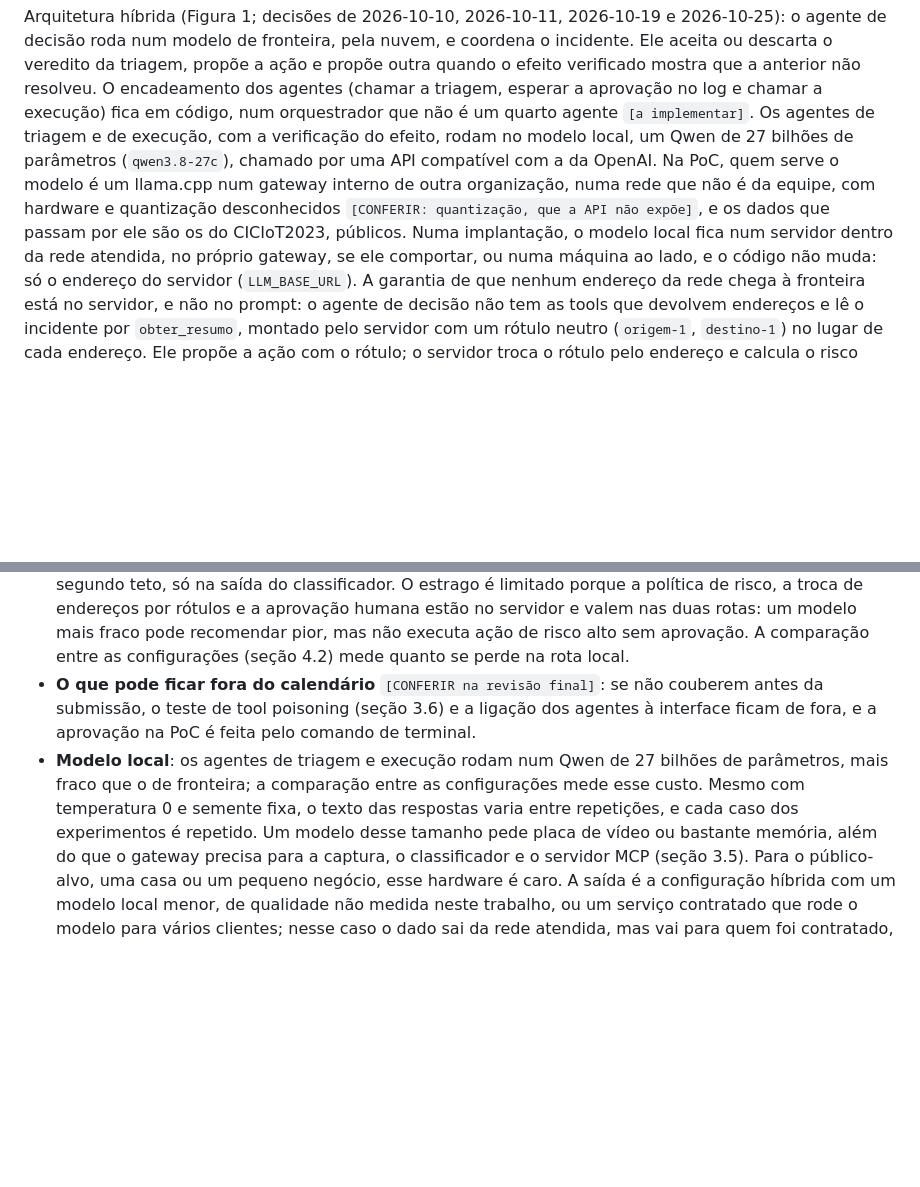
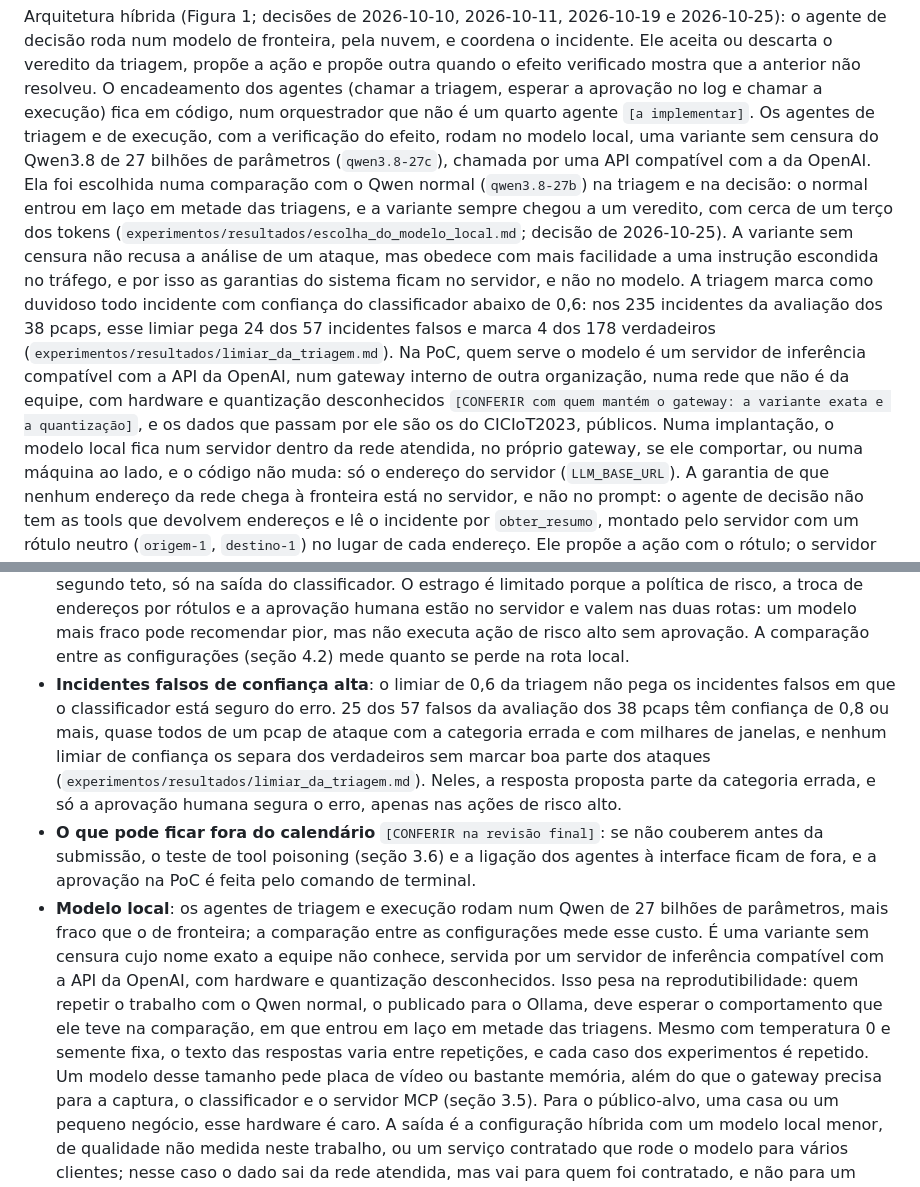
Before and after one commit to stermiix/SentryIoT, a Markdown page: artigo/esqueleto.md, 2 parts joined by grey strips. GitHub-like rendering; blank space fills up the shorter version.

Commit message:
Esqueleto: o modelo local sem censura, o servidor de inferência, o limiar da triagem e os falsos que ele não pega

```diff
--- a/artigo/esqueleto.md
+++ b/artigo/esqueleto.md
@@ -298,11 +298,20 @@ descarta o veredito da triagem, propõe a ação e propõe outra quando o efeito
 a anterior não resolveu. O encadeamento dos agentes (chamar a triagem, esperar a aprovação no log
 e chamar a execução) fica em código, num orquestrador que não é um quarto agente
 `[a implementar]`. Os agentes de triagem e de execução, com a verificação do efeito, rodam no
-modelo local, um Qwen de 27 bilhões de parâmetros (`qwen3.8-27c`), chamado por uma API compatível
-com a da OpenAI. Na PoC, quem serve o modelo é um llama.cpp num gateway interno de outra
+modelo local, uma variante sem censura do Qwen3.8 de 27 bilhões de parâmetros (`qwen3.8-27c`),
+chamada por uma API compatível com a da OpenAI. Ela foi escolhida numa comparação com o Qwen normal
+(`qwen3.8-27b`) na triagem e na decisão: o normal entrou em laço em metade das triagens, e a
+variante sempre chegou a um veredito, com cerca de um terço dos tokens
+(`experimentos/resultados/escolha_do_modelo_local.md`; decisão de 2026-10-25). A variante sem
+censura não recusa a análise de um ataque, mas obedece com mais facilidade a uma instrução
+escondida no tráfego, e por isso as garantias do sistema ficam no servidor, e não no modelo. A
+triagem marca como duvidoso todo incidente com confiança do classificador abaixo de 0,6: nos 235
+incidentes da avaliação dos 38 pcaps, esse limiar pega 24 dos 57 incidentes falsos e marca 4 dos
+178 verdadeiros (`experimentos/resultados/limiar_da_triagem.md`). Na PoC, quem serve o modelo é
+um servidor de inferência compatível com a API da OpenAI, num gateway interno de outra
 organização, numa rede que não é da equipe, com hardware e quantização desconhecidos
-`[CONFERIR: quantização, que a API não expõe]`, e os dados que passam por ele são os do
-CICIoT2023, públicos. Numa implantação, o modelo local fica num servidor dentro da rede atendida,
+`[CONFERIR com quem mantém o gateway: a variante exata e a quantização]`, e os dados que passam
+por ele são os do CICIoT2023, públicos. Numa implantação, o modelo local fica num servidor dentro da rede atendida,
 no próprio gateway, se ele comportar, ou numa máquina ao lado, e o código não muda: só o endereço
 do servidor (`LLM_BASE_URL`).
 A garantia de que nenhum endereço da rede chega à fronteira está no servidor, e não no prompt: o agente de decisão não tem as tools que devolvem endereços
@@ -552,13 +561,23 @@ Rascunho a partir do que já foi medido:
   risco, a troca de endereços por rótulos e a aprovação humana estão no servidor e valem nas duas
   rotas: um modelo mais fraco pode recomendar pior, mas não executa ação de risco alto sem
   aprovação. A comparação entre as configurações (seção 4.2) mede quanto se perde na rota local.
+- **Incidentes falsos de confiança alta**: o limiar de 0,6 da triagem não pega os incidentes
+  falsos em que o classificador está seguro do erro. 25 dos 57 falsos da avaliação dos 38 pcaps
+  têm confiança de 0,8 ou mais, quase todos de um pcap de ataque com a categoria errada e com
+  milhares de janelas, e nenhum limiar de confiança os separa dos verdadeiros sem marcar boa parte
+  dos ataques (`experimentos/resultados/limiar_da_triagem.md`). Neles, a resposta proposta parte
+  da categoria errada, e só a aprovação humana segura o erro, apenas nas ações de risco alto.
 - **O que pode ficar fora do calendário** `[CONFERIR na revisão final]`: se não couberem antes da
   submissão, o teste de tool poisoning (seção 3.6) e a ligação dos agentes à interface ficam de
   fora, e a aprovação na PoC é feita pelo comando de terminal.
 - **Modelo local**: os agentes de triagem e execução rodam num Qwen de 27 bilhões de parâmetros,
-  mais fraco que o de fronteira; a comparação entre as configurações mede esse custo. Mesmo com
-  temperatura 0 e semente fixa, o texto das respostas varia entre repetições, e cada caso dos
-  experimentos é repetido. Um modelo desse tamanho pede placa de vídeo ou bastante memória, além
+  mais fraco que o de fronteira; a comparação entre as configurações mede esse custo. É uma
+  variante sem censura cujo nome exato a equipe não conhece, servida por um servidor de inferência
+  compatível com a API da OpenAI, com hardware e quantização desconhecidos. Isso pesa na
+  reprodutibilidade: quem repetir o trabalho com o Qwen normal, o publicado para o Ollama, deve
+  esperar o comportamento que ele teve na comparação, em que entrou em laço em metade das triagens.
+  Mesmo com temperatura 0 e semente fixa, o texto das respostas varia entre repetições, e cada caso
+  dos experimentos é repetido. Um modelo desse tamanho pede placa de vídeo ou bastante memória, além
   do que o gateway precisa para a captura, o classificador e o servidor MCP (seção 3.5). Para o
   público-alvo, uma casa ou um pequeno negócio, esse hardware é caro. A saída é a configuração
   híbrida com um modelo local menor, de qualidade não medida neste trabalho, ou um serviço
```
